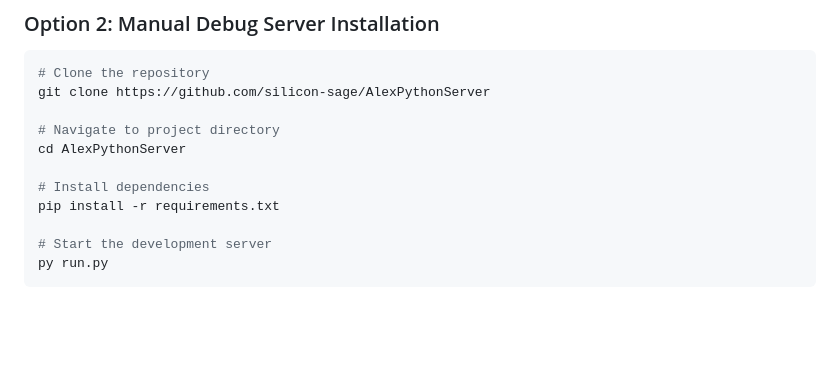
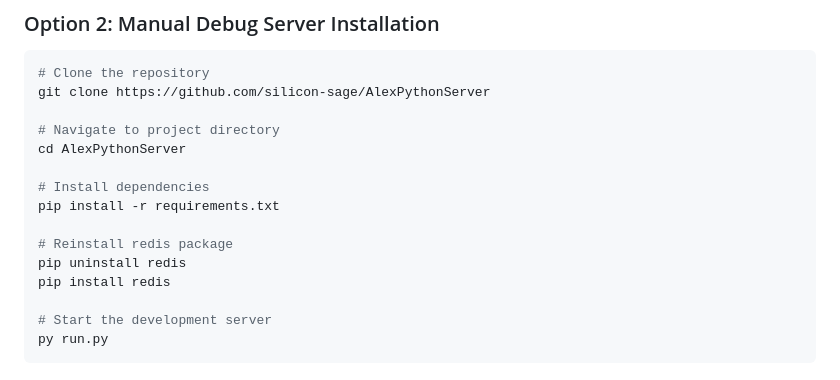
Before and after one commit to silicon-sage/AlexPythonServer, a Markdown page: readme.md, the part around the change. Rendered like a GitHub page; blank space fills up the shorter version.

Commit message:
Readme tweaks

```diff
--- a/readme.md
+++ b/readme.md
@@ -98,6 +98,10 @@ cd AlexPythonServer
 
 # Install dependencies
 pip install -r requirements.txt
+
+# Reinstall redis package
+pip uninstall redis
+pip install redis
 
 # Start the development server
 py run.py
```
